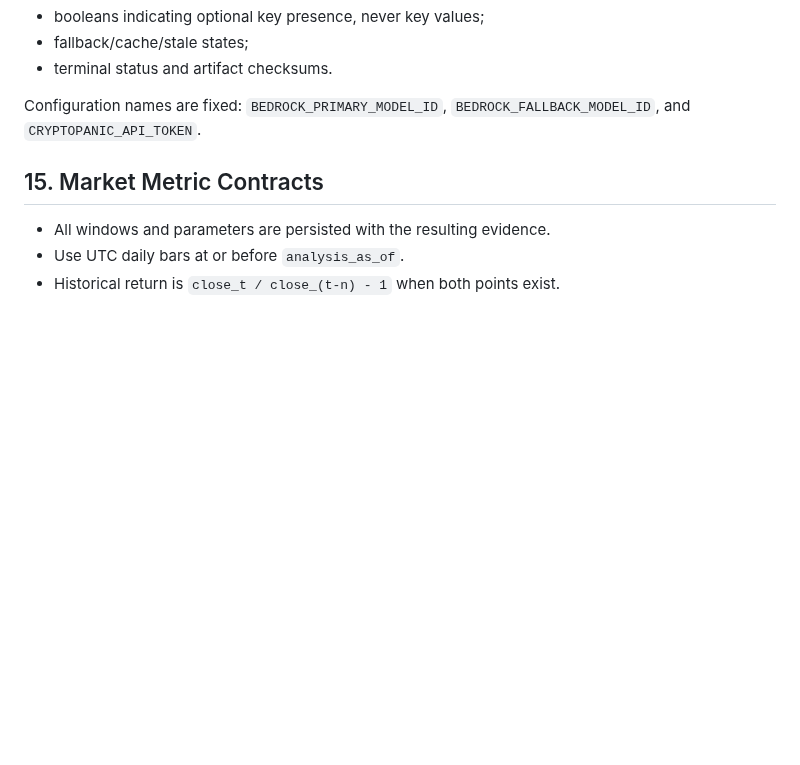
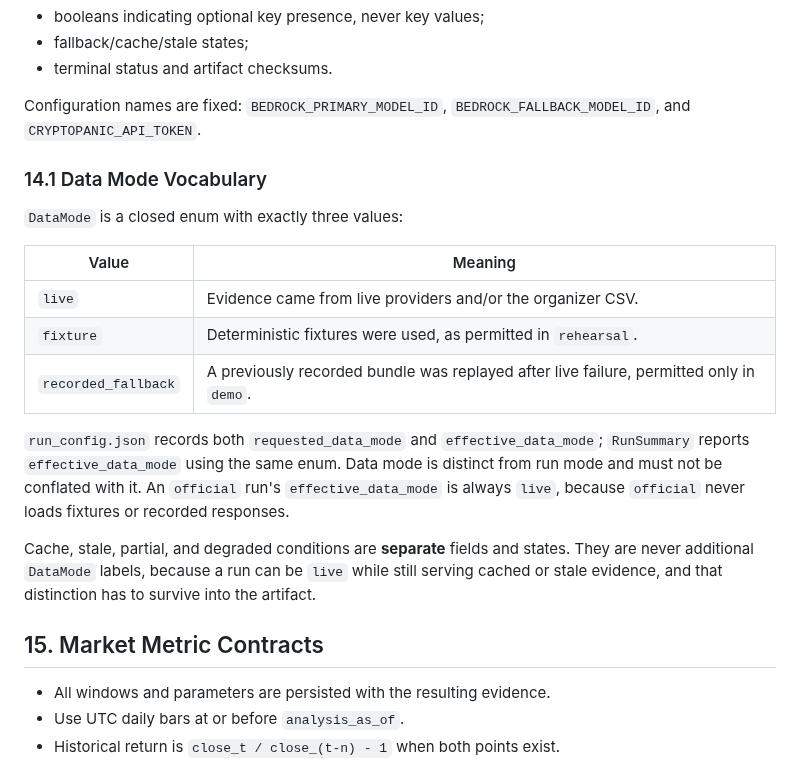
Before and after one commit to kevinzeroCode/hoya-bit-hackathon-agent, a Markdown page: .kiro/steering/evidence-contracts.md, the part around the change. Rendered like a GitHub page; blank space fills up the shorter version.

Commit message:
docs(contracts): 補上 §14.1 Data Mode 詞彙表，作為本 PR 實作的規範性依據
從 PR #20 搶救出來的契約文字。前一個 commit 加了 DataMode 的實作，但
evidence-contracts.md 只在 §14 用一句「requested and effective run/data
modes」帶過，沒有定義那三個值各自代表什麼、誰可以用哪一個。沒有這段，
下一個人要嘛重新發明語意，要嘛把 data mode 跟 cache/stale 混為一談。

§14.1 定義：
- 三個封閉值 live / fixture / recorded_fallback 與各自的准用模式；
- run_config.json 記兩個、RunSummary 記 effective；
- official 的 effective_data_mode 恆為 live（對應前一個 commit 的 validator）；
- cache、stale、partial、degraded 是獨立欄位，永遠不是額外的 DataMode 標籤——
  一次 run 可以是 live 卻同時提供快取或過期證據，這個區別必須留存到 artifact。

最後那一條是 #20 原文帶來的、我自己沒想到的約束，也是最容易踩的坑。

刻意不採納 #20 對 evidence-contracts.md 的其餘三段（§2 MAX_QUESTION_LENGTH、
§3 CLOCK_TOLERANCE_SECONDS、§14 設定名清單擴充）：那些文字是配合 #20 自己那版
config.py 寫的，與現在 main 的實作對不上——

  契約文字說 MAX_QUESTION_LENGTH 預設 500、範圍 50..2000、可由環境變數設定；
  main 的 config.py 是 max_question_length: int = 2000 且不從環境變數讀。
  契約文字說 CLOCK_TOLERANCE_SECONDS 預設 60 秒整數、範圍 0..300；
  main 是 clock_tolerance_seconds: float = 5.0，同樣不從環境變數讀。

照抄會當場製造契約違規。那是一個真實的落差（config.py 讀了 8 個契約未登記的
環境變數），但屬於獨立議題，應另行處理而非夾帶在本 PR。

驗證：全套 609 passed 零失敗、ruff All checks passed，並逐項確認契約文字
描述的三個 enum 值與兩個欄位確實存在於實作中。

Co-Authored-By: Claude Opus 5 <noreply@anthropic.com>

```diff
--- a/.kiro/steering/evidence-contracts.md
+++ b/.kiro/steering/evidence-contracts.md
@@ -273,6 +273,27 @@ Allowed event categories include run/stage/tool start/end, timeout, retry, cance
 
 Configuration names are fixed: `BEDROCK_PRIMARY_MODEL_ID`, `BEDROCK_FALLBACK_MODEL_ID`, and `CRYPTOPANIC_API_TOKEN`.
 
+### 14.1 Data Mode Vocabulary
+
+`DataMode` is a closed enum with exactly three values:
+
+| Value | Meaning |
+|---|---|
+| `live` | Evidence came from live providers and/or the organizer CSV. |
+| `fixture` | Deterministic fixtures were used, as permitted in `rehearsal`. |
+| `recorded_fallback` | A previously recorded bundle was replayed after live failure, permitted only in `demo`. |
+
+`run_config.json` records both `requested_data_mode` and `effective_data_mode`;
+`RunSummary` reports `effective_data_mode` using the same enum. Data mode is
+distinct from run mode and must not be conflated with it. An `official` run's
+`effective_data_mode` is always `live`, because `official` never loads fixtures
+or recorded responses.
+
+Cache, stale, partial, and degraded conditions are **separate** fields and
+states. They are never additional `DataMode` labels, because a run can be
+`live` while still serving cached or stale evidence, and that distinction has to
+survive into the artifact.
+
 ## 15. Market Metric Contracts
 
 - All windows and parameters are persisted with the resulting evidence.
```
